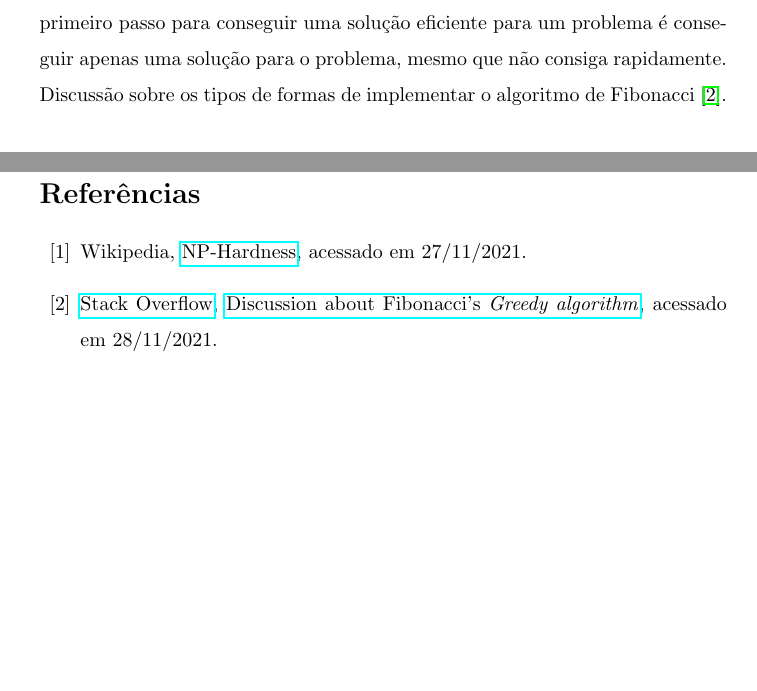
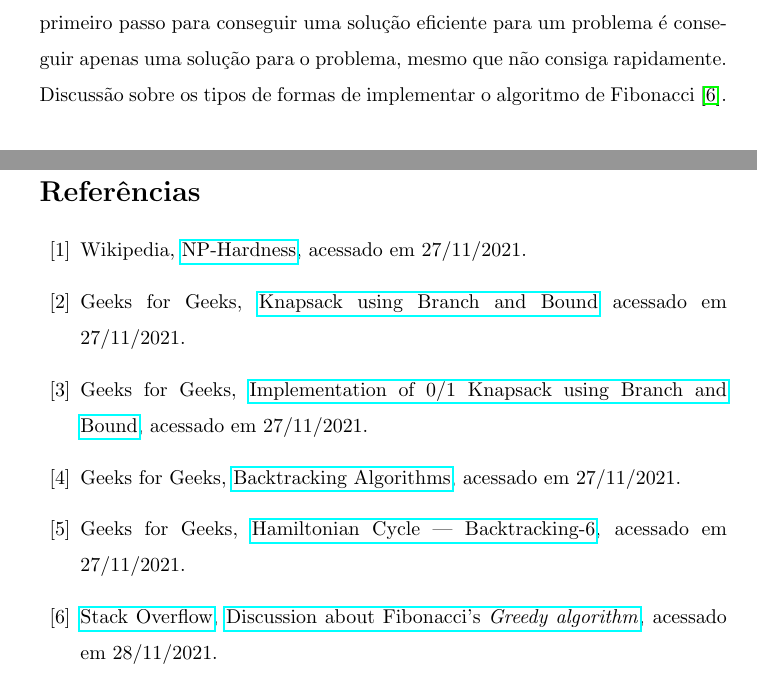
Before and after one commit to Trees-Over-The-Lake/B-B-e-B, a LaTeX paper (tex/main.tex, which reads tex/sections/referencias/referencias.tex): two parts of pages 7 and 8 of 8, joined at a grey line, cut so that both start at the same text, the shorter picture padded with empty space. Compiled offline with pdfLaTeX.

Commit message:
feat: referências adicionadas

```diff
--- a/tex/main.tex
+++ b/tex/main.tex
@@ -58,7 +58,7 @@
 \pgfplotsset{width=10cm,compat=1.9}
 
 \title{Branch and Bound e Backtracking}
-\author{Lucas Saliba \and Lucas Santiago de Oliveira}
+\author{Lucas Fonseca Saliba \and Lucas Santiago de Oliveira}
 \date{Novembro de 2021}
 
 
--- a/tex/sections/referencias/referencias.tex
+++ b/tex/sections/referencias/referencias.tex
@@ -1,15 +1,41 @@
 \begin{thebibliography}{10}
 
+  % Branch and Bound
   \bibitem{NPDificil}
   Wikipedia,
   \href{https://en.wikipedia.org/wiki/NP-hardness}{NP-Hardness},
   acessado em 27/11/2021.
 
+  \bibitem{KnapsackProblem}
+  Geeks for Geeks,
+  \href{https://www.geeksforgeeks.org/0-1-knapsack-using-branch-and-bound/}{Knapsack using Branch and Bound}
+  acessado em 27/11/2021.
+
+  \bibitem{KnapsackProblemImplementation}
+  Geeks for Geeks,
+  \href{https://www.geeksforgeeks.org/implementation-of-0-1-knapsack-using-branch-and-bound/}{Implementation of 0/1 Knapsack using Branch and Bound},
+  acessado em 27/11/2021.
+
+  % Backtracking
+  \bibitem{BacktrackingAlgorithms}
+  Geeks for Geeks,
+  \href{https://www.geeksforgeeks.org/backtracking-algorithms/#standard}{Backtracking Algorithms},
+  acessado em 27/11/2021.
+
+  \bibitem{CicloHamiltoniano}
+  Geeks for Geeks,
+  \href{https://www.geeksforgeeks.org/hamiltonian-cycle-backtracking-6/}{Hamiltonian Cycle | Backtracking-6},
+  acessado em 27/11/2021.
+
+  % Branch and Bound e Backtracking
+
+  % Abordagem gulosa
   \bibitem{GreedyProgramming}
   \href{https://stackoverflow.com/}{Stack Overflow},
   \href{https://stackoverflow.com/questions/52869474/implementing-fibonacci-series-using-greedy-approach}{Discussion about Fibonacci's \emph{Greedy algorithm}},
   acessado em 28/11/2021.
 
+  % Programação dinâmica
   \bibitem{DynamicProgramming}
   \href{https://www.geeksforgeeks.org/}{Geeks For Geeks},
   \href{https://www.geeksforgeeks.org/dynamic-programming/}{Dynamic Programing},
```
Also changed, not shown: tex/referencias.txt (deleted, +0 -9 lines), tex/main.pdf, tex/sections/referencias/referencias.tex (3 more changed lines).
